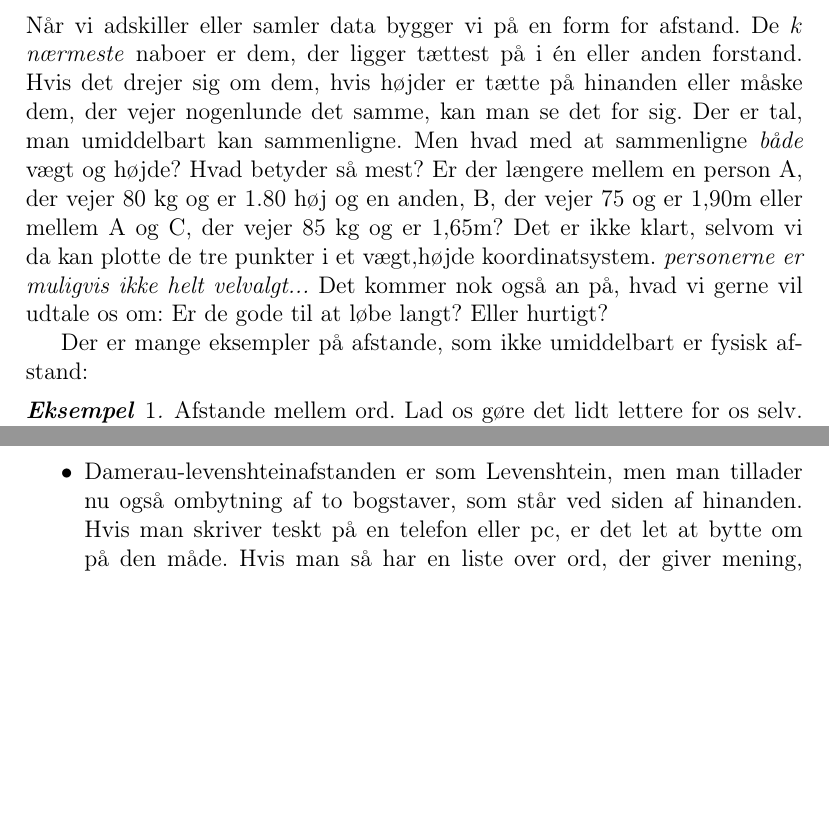
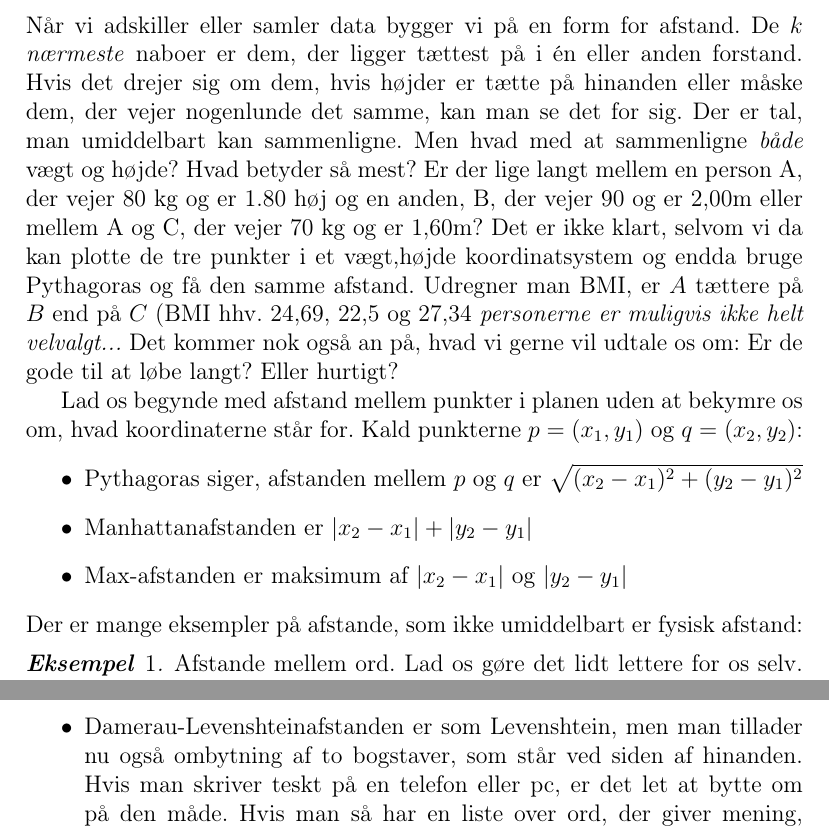
Before and after one commit to aalborg-intelligence/Metrikker-og-afstand, a LaTeX document (afstand.tex): two parts of pages 1 and 2 of 2, joined at a grey line, cut so that both start at the same text, the shorter picture padded with empty space. Compiled offline with pdfLaTeX.

Commit message:
Update afstand.tex

```diff
--- a/afstand.tex
+++ b/afstand.tex
@@ -16,19 +16,27 @@
 \newtheorem{Opgave}{\textbf{Opgave}}
 \begin{document}
 \section*{Afstande, nærmest, størst, mindst}
-Når vi adskiller eller samler data bygger vi på en form for afstand. De $k$ \emph{ nærmeste} naboer er dem, der ligger tættest på i én eller anden forstand. Hvis det drejer sig om dem, hvis højder er tætte på hinanden eller måske dem, der vejer nogenlunde det samme, kan man se det for sig. Der er tal, man umiddelbart kan sammenligne. Men hvad med at sammenligne \emph{både} vægt og højde? Hvad betyder så mest? Er der længere mellem en person A, der vejer 80 kg og er 1.80 høj og en anden, B,  der vejer 75 og er 1,90m eller mellem A og C, der vejer 85 kg og er 1,65m? Det er ikke klart, selvom vi da kan plotte de tre punkter i et vægt,højde koordinatsystem. \emph{personerne er muligvis ikke helt velvalgt...}
+Når vi adskiller eller samler data bygger vi på en form for afstand. De $k$ \emph{ nærmeste} naboer er dem, der ligger tættest på i én eller anden forstand. Hvis det drejer sig om dem, hvis højder er tætte på hinanden eller måske dem, der vejer nogenlunde det samme, kan man se det for sig. Der er tal, man umiddelbart kan sammenligne. Men hvad med at sammenligne \emph{både} vægt og højde? Hvad betyder så mest? Er der lige langt mellem en person A, der vejer 80 kg og er 1.80 høj og en anden, B,  der vejer 90 og er 2,00m eller mellem A og C, der vejer 70 kg og er 1,60m? Det er ikke klart, selvom vi da kan plotte de tre punkter i et vægt,højde koordinatsystem og endda bruge Pythagoras og få den samme afstand. Udregner man BMI, er $A$ tættere på $B$ end på $C$ (BMI hhv. 24,69, 22,5 og  27,34   \emph{personerne er muligvis ikke helt velvalgt...}
 Det kommer nok også an på, hvad vi gerne vil udtale os om: Er de gode til at løbe langt? Eller hurtigt?
 
+Lad os begynde med afstand mellem punkter i planen uden at bekymre os om, hvad koordinaterne står for. Kald punkterne $p=(x_1,y_1)$ og $q=(x_2,y_2)$:
+\begin{itemize}
+\item Pythagoras siger, afstanden mellem $p$ og $q$ er $\sqrt{(x_2-x_1)^2+(y_2-y_1)^2}$
+\item Manhattanafstanden er $|x_2-x_1|+|y_2-y_1|$
+\item Max-afstanden er maksimum af   $|x_2-x_1|$ og $|y_2-y_1|$
+\end{itemize}
 Der er mange eksempler på afstande, som ikke umiddelbart er fysisk afstand:
 \begin{Eksempel}
 Afstande mellem ord. Lad os gøre det lidt lettere for os selv. Et ord er en følge eller en \emph{streng} af bogstaver \emph{hnaikgoh} (nej, det behøver ikke give mening).\footnote{Sædvanligvis gør man det desuden binært, så det er en streng af $0$ og $1$ såsom $00110110$ Det er fornuftigt nok, eftersom computere opererer med den slags strenge.} Længden af en streng er antallet af "bogstaver" - her $0$'er og $1$'er.
 Edit-afstande er basalt set, hvor mange ændringer, man skal lave, for at komme fra den ene streng til den anden. Det afhænger naturligvis af, hvilke typer ændringer, man tillader.
 \begin{itemize}
 \item Hammingafstanden mellem to lige lange strenge er Antallet af pladser, hvor de to strenge er forskellige. Afstand fra \emph{sne} til \emph{sno} er $1$. Afstand fra \emph{sne} til \emph{neg} er $3$. Det svarer til, at man må ændre et bogstav ad gangen. \emph{sne} $\rightarrow$ \emph{nne} $\rightarrow$ \emph{nee} $\rightarrow$ \emph{neg}.
-\item Levenshteinafstanden er sådan set let at forstå. Man må ændre bogstaver, som i Hamming, men man må også indsætte og fjerne bogstaver. Levenshteinfstanden er det mindste antal sådanne ændringer, man skal  lave for at nå fra det ene ord til det andet. De behøver ikke have samme længde - man kan jo indsætte og fjerne bogstaver. Afstand fra  \emph{sne} til \emph{sno} er $1$, ligesom Hammingafstanden. Afstand fra \epmh{sne} til \emph{sned} er også $1$ - og her er Hammingafstanden slet ikke meningsfuld . den er ikke defineret, Afstand fra \emph{sne} til \emph{neg} er $2$ - via disse ændringer: \emph{sne} $\rightarrow$ \emph{ne}$\rightarrow$ \emph{neg}. Jo flere tilladte ændringer, jo kortere afstand. Der er algoritmer, der finder denne mindste vej mellem to ord - det er ikke helt så klart, hvordan man regner den ud, som for Hammingafstanden. Bemærk, at vi kunne have valgt \emph{sne} $\rightarrow$ \emph{sneg}$\rightarrow$ \emph{neg}, som også har to "moves".
-\item Damerau-levenshteinafstanden er som Levenshtein, men man tillader nu også ombytning af to bogstaver, som står ved siden af hinanden. Hvis man skriver teskt på en telefon eller pc, er det let at bytte om på den måde. Hvis man så har en liste over ord, der giver mening, kan man opdage, at teskt ikke giver mening, men at ordet tekst ligger meget tæt på - afstand 1 i dette afstandsmål - afstand 2 i Hamming eller Levenshtein.
+\item Levenshteinafstanden er sådan set let at forstå. Man må ændre bogstaver, som i Hamming, men man må også indsætte og fjerne bogstaver. Levenshteinfstanden er det mindste antal sådanne ændringer, man skal  lave for at nå fra det ene ord til det andet. De behøver ikke have samme længde - man kan jo indsætte og fjerne bogstaver. Afstand fra  \emph{sne} til \emph{sno} er $1$, ligesom Hammingafstanden. Afstand fra \emph{sne} til \emph{sned} er også $1$ - og her er Hammingafstanden slet ikke meningsfuld . den er ikke defineret, Afstand fra \emph{sne} til \emph{neg} er $2$ - via disse ændringer: \emph{sne} $\rightarrow$ \emph{ne}$\rightarrow$ \emph{neg}. Jo flere tilladte ændringer, jo kortere afstand. Der er algoritmer, der finder denne mindste vej mellem to ord - det er ikke helt så klart, hvordan man regner den ud, som for Hammingafstanden. Bemærk, at vi kunne have valgt \emph{sne} $\rightarrow$ \emph{sneg}$\rightarrow$ \emph{neg}, som også har to "moves".
+\item Damerau-Levenshteinafstanden er som Levenshtein, men man tillader nu også ombytning af to bogstaver, som står ved siden af hinanden. Hvis man skriver teskt på en telefon eller pc, er det let at bytte om på den måde. Hvis man så har en liste over ord, der giver mening, kan man opdage, at teskt ikke giver mening, men at ordet tekst ligger meget tæt på - afstand 1 i dette afstandsmål - afstand 2 i Hamming eller Levenshtein.
 \end{itemize}
 \end{Eksempel}
+
+
 
 
 
```
